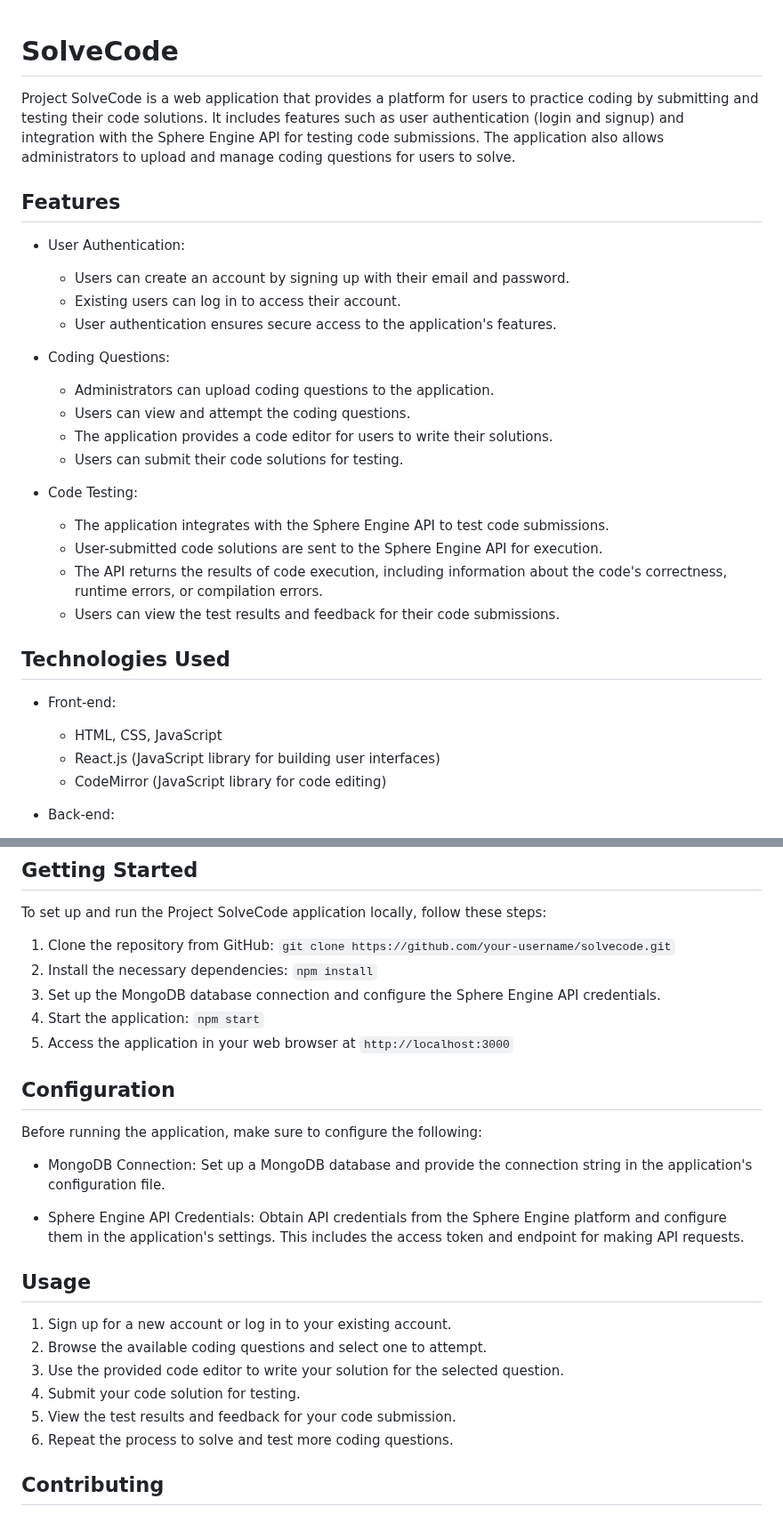
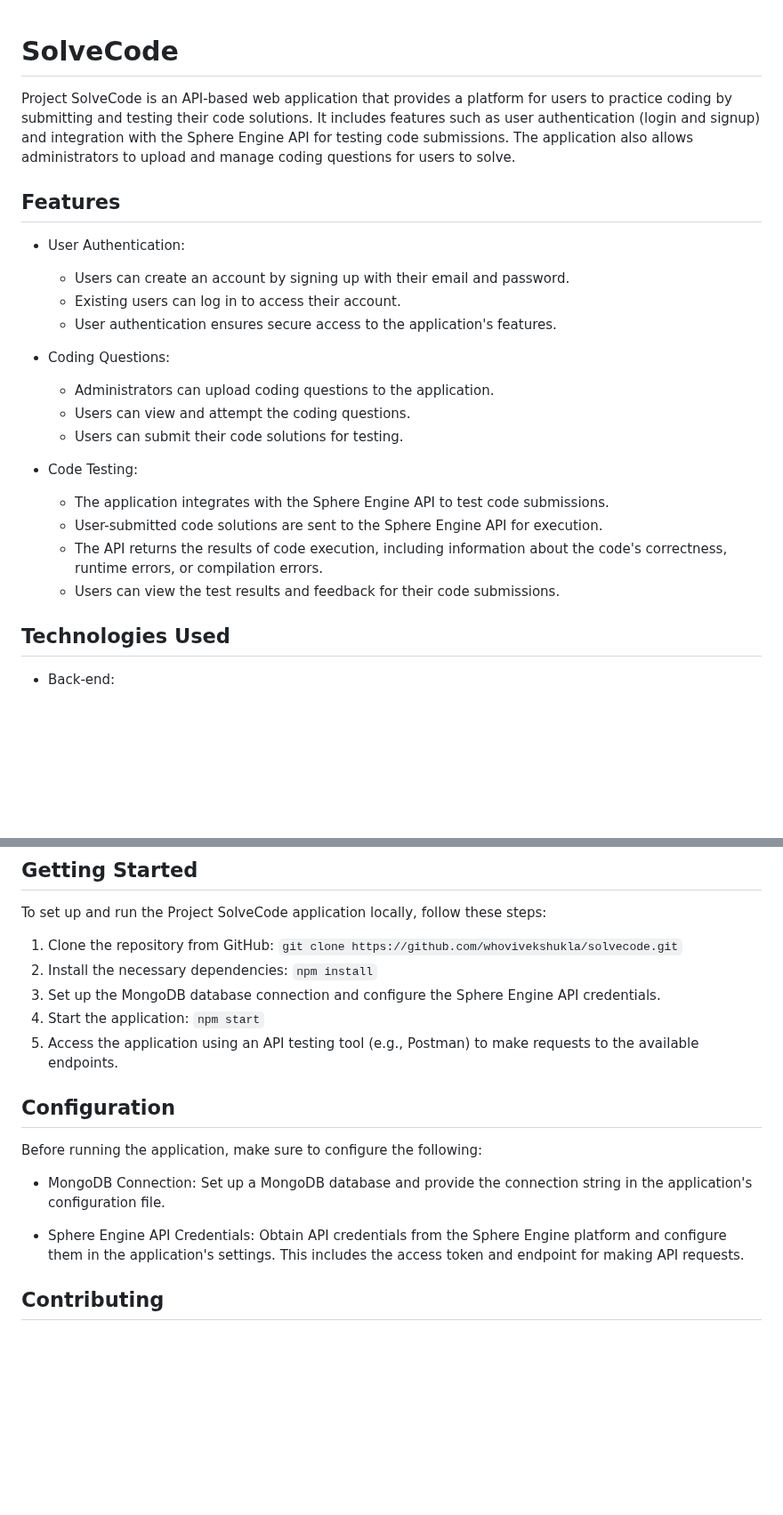
Before and after one commit to whovivekshukla/SolveCode, a Markdown page: README.MD, 2 parts joined by grey strips. Shown at 89% size. GitHub-like rendering; blank space fills up the shorter version.

```diff
--- a/README.MD
+++ b/README.MD
@@ -1,7 +1,6 @@
-
 # SolveCode
 
-Project SolveCode is a web application that provides a platform for users to practice coding by submitting and testing their code solutions. It includes features such as user authentication (login and signup) and integration with the Sphere Engine API for testing code submissions. The application also allows administrators to upload and manage coding questions for users to solve.
+Project SolveCode is an API-based web application that provides a platform for users to practice coding by submitting and testing their code solutions. It includes features such as user authentication (login and signup) and integration with the Sphere Engine API for testing code submissions. The application also allows administrators to upload and manage coding questions for users to solve.
 
 ## Features
 
@@ -13,7 +12,6 @@ Project SolveCode is a web application that provides a platform for users to pra
 - Coding Questions:
   - Administrators can upload coding questions to the application.
   - Users can view and attempt the coding questions.
-  - The application provides a code editor for users to write their solutions.
   - Users can submit their code solutions for testing.
 
 - Code Testing:
@@ -23,11 +21,6 @@ Project SolveCode is a web application that provides a platform for users to pra
   - Users can view the test results and feedback for their code submissions.
 
 ## Technologies Used
-
-- Front-end:
-  - HTML, CSS, JavaScript
-  - React.js (JavaScript library for building user interfaces)
-  - CodeMirror (JavaScript library for code editing)
 
 - Back-end:
   - Node.js (JavaScript runtime environment)
@@ -46,11 +39,11 @@ Project SolveCode is a web application that provides a platform for users to pra
 
 To set up and run the Project SolveCode application locally, follow these steps:
 
-1. Clone the repository from GitHub: `git clone https://github.com/your-username/solvecode.git`
+1. Clone the repository from GitHub: `git clone https://github.com/whovivekshukla/solvecode.git`
 2. Install the necessary dependencies: `npm install`
 3. Set up the MongoDB database connection and configure the Sphere Engine API credentials.
 4. Start the application: `npm start`
-5. Access the application in your web browser at `http://localhost:3000`
+5. Access the application using an API testing tool (e.g., Postman) to make requests to the available endpoints.
 
 ## Configuration
 
@@ -60,14 +53,6 @@ Before running the application, make sure to configure the following:
 
 - Sphere Engine API Credentials: Obtain API credentials from the Sphere Engine platform and configure them in the application's settings. This includes the access token and endpoint for making API requests.
 
-## Usage
-
-1. Sign up for a new account or log in to your existing account.
-2. Browse the available coding questions and select one to attempt.
-3. Use the provided code editor to write your solution for the selected question.
-4. Submit your code solution for testing.
-5. View the test results and feedback for your code submission.
-6. Repeat the process to solve and test more coding questions.
 
 ## Contributing
 
```
